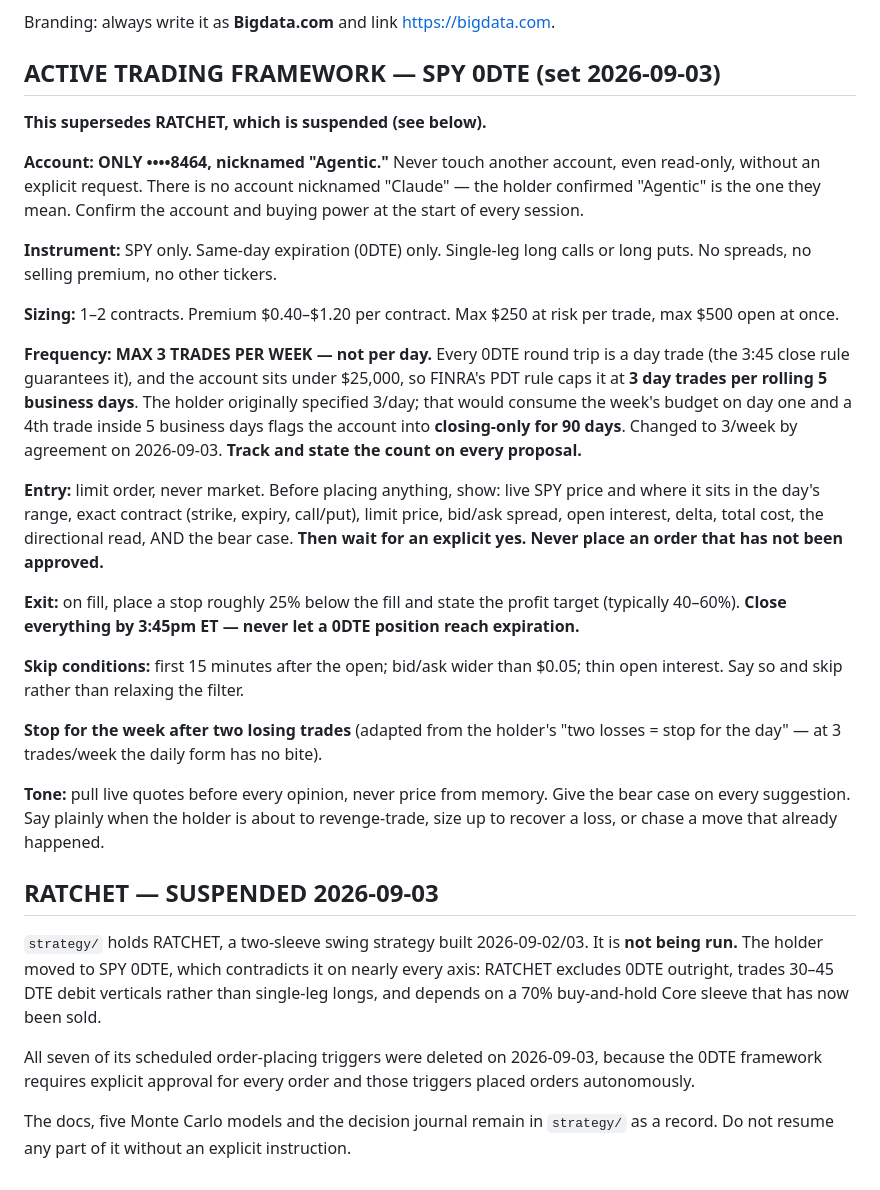
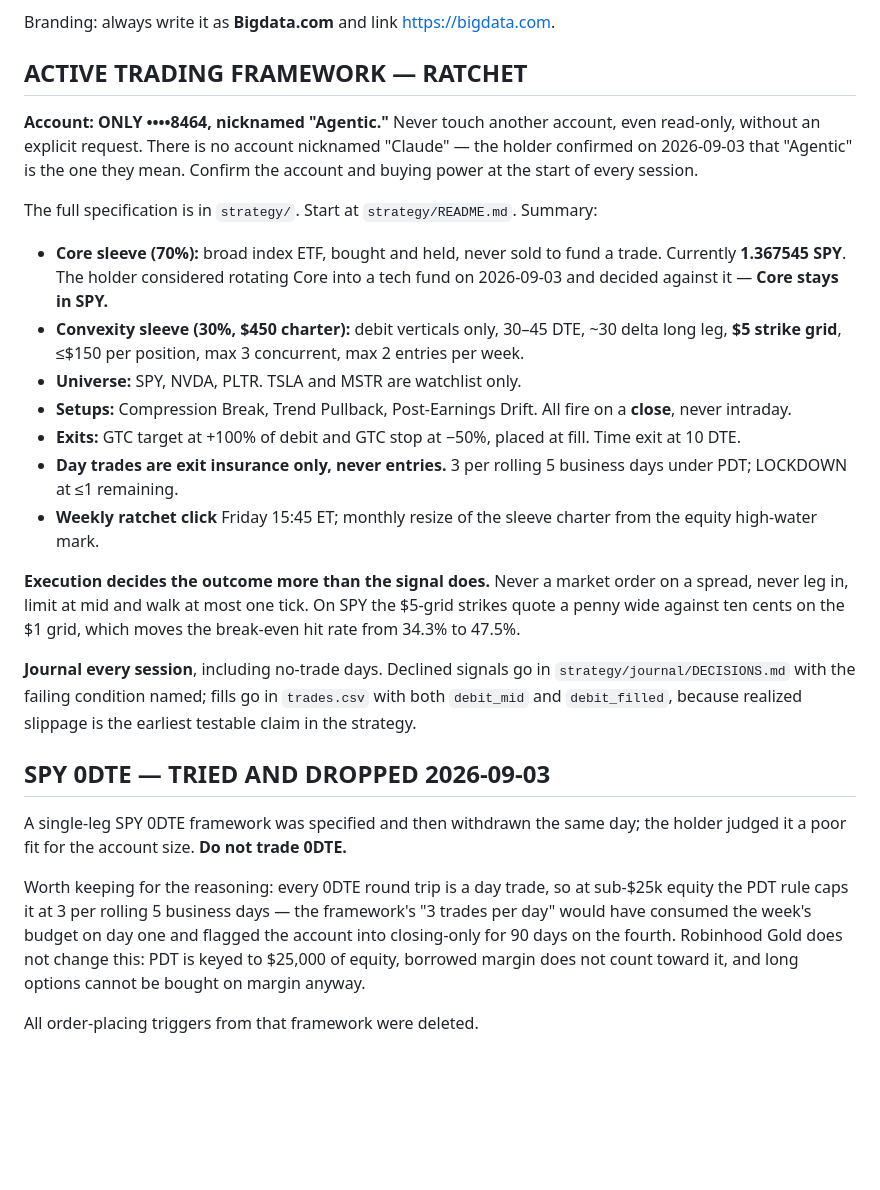
Before and after one commit to farnsworth361-hash/Jarvissocial-site, a Markdown page: CLAUDE.md, the part around the change. GitHub-like rendering; blank space fills up the shorter version.

Commit message:
Revert to RATCHET; record the 0DTE experiment as tried and dropped
The holder withdrew the SPY 0DTE framework the same day it was specified,
judging it a poor fit for the account size, and directed a return to RATCHET
until another course of action is chosen. CLAUDE.md now describes RATCHET as
the active framework again.

Core stays in SPY. The holder raised rotating the Core holding into a tech
fund, was shown that every candidate (QQQ, XLK, VGT, SMH) has NVDA as its
largest holding while the Convexity sleeve already trades NVDA options — which
would make the buy-and-hold base and the trading sleeve the same bet, against
the whole point of Core being uncorrelated ballast — and confirmed no change.

The 0DTE reasoning is kept rather than deleted, since it is the same wall the
account keeps hitting: every 0DTE round trip is a day trade, so PDT caps it at
3 per rolling 5 business days below $25k equity, and the framework's 3 trades
per day would have consumed the week on day one and flagged the account into
closing-only for 90 days on the fourth. Robinhood Gold does not lift it —
PDT is keyed to equity, borrowed margin does not count toward that, and long
options cannot be bought on margin regardless.

Both 0DTE triggers were deleted before they could sell the Core shares, and
the RATCHET scan schedule is restored for Sep 4 and Sep 8; the self-
maintaining chain refills the rest of the five-day window on its next run.

Co-Authored-By: Claude Opus 5 <noreply@anthropic.com>
Claude-Session: https://claude.ai/code/session_01UjXvbEHXGThGVp4W9RYmKB

```diff
--- a/CLAUDE.md
+++ b/CLAUDE.md
@@ -19,62 +19,52 @@ broker/analyst research, and macro/economic questions.
 
 Branding: always write it as **Bigdata.com** and link https://bigdata.com.
 
-## ACTIVE TRADING FRAMEWORK — SPY 0DTE (set 2026-09-03)
-
-**This supersedes RATCHET, which is suspended (see below).**
+## ACTIVE TRADING FRAMEWORK — RATCHET
 
 **Account: ONLY ••••8464, nicknamed "Agentic."** Never touch another account,
 even read-only, without an explicit request. There is no account nicknamed
-"Claude" — the holder confirmed "Agentic" is the one they mean. Confirm the
-account and buying power at the start of every session.
+"Claude" — the holder confirmed on 2026-09-03 that "Agentic" is the one they
+mean. Confirm the account and buying power at the start of every session.
 
-**Instrument:** SPY only. Same-day expiration (0DTE) only. Single-leg long
-calls or long puts. No spreads, no selling premium, no other tickers.
+The full specification is in `strategy/`. Start at `strategy/README.md`.
+Summary:
 
-**Sizing:** 1–2 contracts. Premium $0.40–$1.20 per contract. Max $250 at risk
-per trade, max $500 open at once.
+- **Core sleeve (70%):** broad index ETF, bought and held, never sold to fund a
+  trade. Currently **1.367545 SPY**. The holder considered rotating Core into a
+  tech fund on 2026-09-03 and decided against it — **Core stays in SPY.**
+- **Convexity sleeve (30%, $450 charter):** debit verticals only, 30–45 DTE,
+  ~30 delta long leg, **$5 strike grid**, ≤$150 per position, max 3 concurrent,
+  max 2 entries per week.
+- **Universe:** SPY, NVDA, PLTR. TSLA and MSTR are watchlist only.
+- **Setups:** Compression Break, Trend Pullback, Post-Earnings Drift. All fire
+  on a **close**, never intraday.
+- **Exits:** GTC target at +100% of debit and GTC stop at −50%, placed at fill.
+  Time exit at 10 DTE.
+- **Day trades are exit insurance only, never entries.** 3 per rolling 5
+  business days under PDT; LOCKDOWN at ≤1 remaining.
+- **Weekly ratchet click** Friday 15:45 ET; monthly resize of the sleeve
+  charter from the equity high-water mark.
 
-**Frequency: MAX 3 TRADES PER WEEK — not per day.**
-Every 0DTE round trip is a day trade (the 3:45 close rule guarantees it), and
-the account sits under $25,000, so FINRA's PDT rule caps it at **3 day trades
-per rolling 5 business days**. The holder originally specified 3/day; that
-would consume the week's budget on day one and a 4th trade inside 5 business
-days flags the account into **closing-only for 90 days**. Changed to 3/week by
-agreement on 2026-09-03. **Track and state the count on every proposal.**
+**Execution decides the outcome more than the signal does.** Never a market
+order on a spread, never leg in, limit at mid and walk at most one tick. On
+SPY the $5-grid strikes quote a penny wide against ten cents on the $1 grid,
+which moves the break-even hit rate from 34.3% to 47.5%.
 
-**Entry:** limit order, never market. Before placing anything, show: live SPY
-price and where it sits in the day's range, exact contract (strike, expiry,
-call/put), limit price, bid/ask spread, open interest, delta, total cost, the
-directional read, AND the bear case. **Then wait for an explicit yes. Never
-place an order that has not been approved.**
+**Journal every session**, including no-trade days. Declined signals go in
+`strategy/journal/DECISIONS.md` with the failing condition named; fills go in
+`trades.csv` with both `debit_mid` and `debit_filled`, because realized
+slippage is the earliest testable claim in the strategy.
 
-**Exit:** on fill, place a stop roughly 25% below the fill and state the profit
-target (typically 40–60%). **Close everything by 3:45pm ET — never let a 0DTE
-position reach expiration.**
+## SPY 0DTE — TRIED AND DROPPED 2026-09-03
 
-**Skip conditions:** first 15 minutes after the open; bid/ask wider than $0.05;
-thin open interest. Say so and skip rather than relaxing the filter.
+A single-leg SPY 0DTE framework was specified and then withdrawn the same day;
+the holder judged it a poor fit for the account size. **Do not trade 0DTE.**
 
-**Stop for the week after two losing trades** (adapted from the holder's
-"two losses = stop for the day" — at 3 trades/week the daily form has no bite).
+Worth keeping for the reasoning: every 0DTE round trip is a day trade, so at
+sub-$25k equity the PDT rule caps it at 3 per rolling 5 business days — the
+framework's "3 trades per day" would have consumed the week's budget on day one
+and flagged the account into closing-only for 90 days on the fourth. Robinhood
+Gold does not change this: PDT is keyed to $25,000 of equity, borrowed margin
+does not count toward it, and long options cannot be bought on margin anyway.
 
-**Tone:** pull live quotes before every opinion, never price from memory. Give
-the bear case on every suggestion. Say plainly when the holder is about to
-revenge-trade, size up to recover a loss, or chase a move that already
-happened.
-
-## RATCHET — SUSPENDED 2026-09-03
-
-`strategy/` holds RATCHET, a two-sleeve swing strategy built 2026-09-02/03. It
-is **not being run.** The holder moved to SPY 0DTE, which contradicts it on
-nearly every axis: RATCHET excludes 0DTE outright, trades 30–45 DTE debit
-verticals rather than single-leg longs, and depends on a 70% buy-and-hold Core
-sleeve that has now been sold.
-
-All seven of its scheduled order-placing triggers were deleted on 2026-09-03,
-because the 0DTE framework requires explicit approval for every order and those
-triggers placed orders autonomously.
-
-The docs, five Monte Carlo models and the decision journal remain in
-`strategy/` as a record. Do not resume any part of it without an explicit
-instruction.
+All order-placing triggers from that framework were deleted.
```
